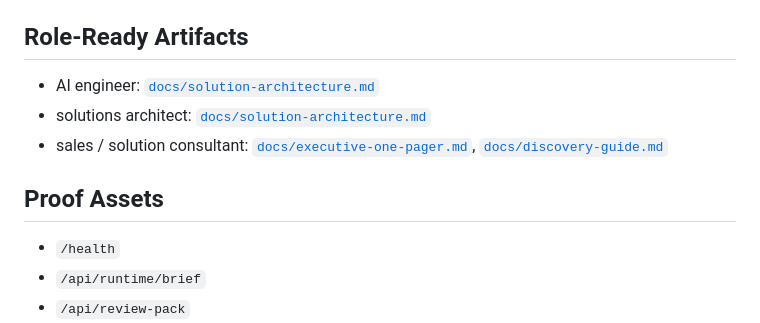
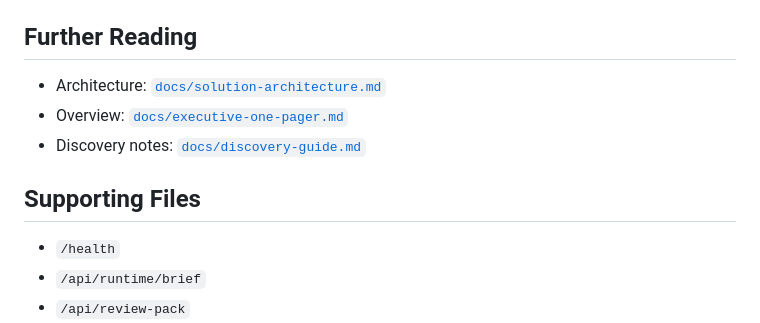
Before and after one commit to KIM3310/Aegis-Air, a Markdown page: README.md, the part around the change. Rendered like a GitHub page.

Commit message:
Tighten repo framing

```diff
--- a/README.md
+++ b/README.md
@@ -98,13 +98,13 @@ More detail: [docs/INCIDENT_REPLAY_EVALS.md](docs/INCIDENT_REPLAY_EVALS.md)
 4. Open `/api/incident-command-board` to prioritize which replay cases need attention first.
 5. Open `/api/evals/replays` before claiming live-loop readiness.
 
-## Role-Ready Artifacts
+## Further Reading
 
-- AI engineer: [`docs/solution-architecture.md`](docs/solution-architecture.md)
-- solutions architect: [`docs/solution-architecture.md`](docs/solution-architecture.md)
-- sales / solution consultant: [`docs/executive-one-pager.md`](docs/executive-one-pager.md), [`docs/discovery-guide.md`](docs/discovery-guide.md)
+- Architecture: [`docs/solution-architecture.md`](docs/solution-architecture.md)
+- Overview: [`docs/executive-one-pager.md`](docs/executive-one-pager.md)
+- Discovery notes: [`docs/discovery-guide.md`](docs/discovery-guide.md)
 
-## Proof Assets
+## Supporting Files
 
 - `/health`
 - `/api/runtime/brief`
```
